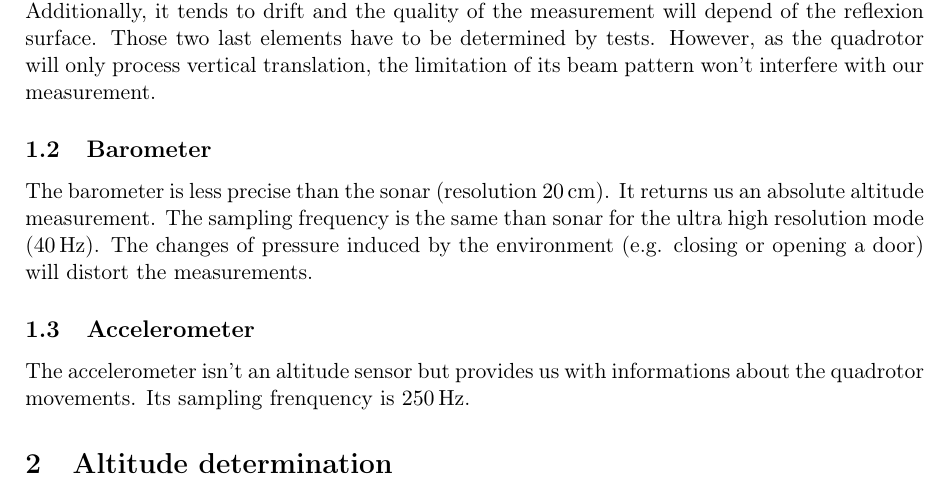
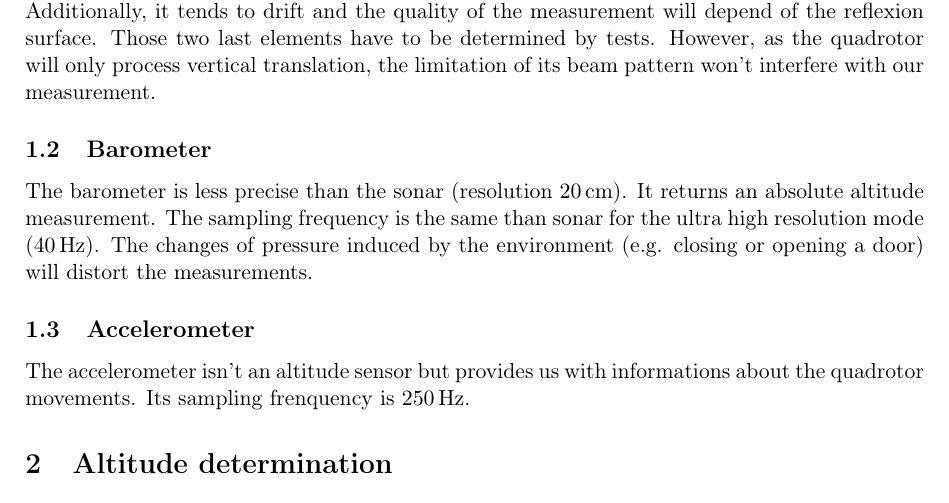
Before and after one commit to MisterQH/mobrob, a LaTeX document (report/report1.tex): part of page 2 of 3, cut so that both start at the same text. Compiled offline with pdfLaTeX.

Commit message:
Typo fixes

```diff
--- a/report/report1.tex
+++ b/report/report1.tex
@@ -19,7 +19,7 @@
 The sonar is quite precise (resolution \SI{1}{\centi\meter} ) but consists of a relative altitude measurement (and thus won’t be useful for skipping the box). Furthermore, its sampling frequency is low (\SI{40}{\hertz}) and thus cannot be fast enough to be the only sensor considered for controlling the altitude. Additionally, it tends to drift and the quality of the measurement will depend of the reflexion surface. Those two last elements have to be determined by tests. However, as the quadrotor will only process vertical translation, the limitation of its beam pattern won’t interfere with our measurement.
 
 \subsection{Barometer}
-The barometer is less precise than the sonar (resolution \SI{20}{\centi\meter}). It returns us an absolute altitude measurement. The sampling frequency is the same than sonar for the ultra high resolution mode (\SI{40}{\hertz}). The changes of pressure induced by the environment (e.g. closing or opening a door) will distort the measurements.
+The barometer is less precise than the sonar (resolution \SI{20}{\centi\meter}). It returns an absolute altitude measurement. The sampling frequency is the same than sonar for the ultra high resolution mode (\SI{40}{\hertz}). The changes of pressure induced by the environment (e.g. closing or opening a door) will distort the measurements.
 
 \subsection{Accelerometer}
 The accelerometer isn't an altitude sensor but provides us with informations about the quadrotor movements. Its sampling frenquency is \SI{250}{\hertz}.
```
